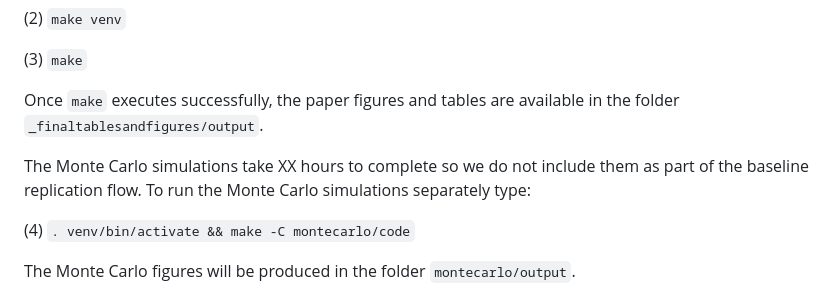
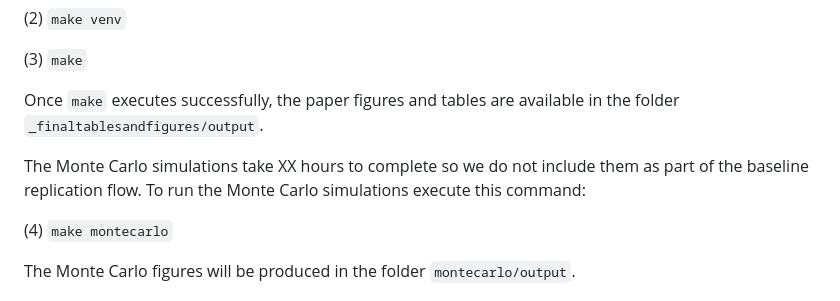
Before and after one commit to JakeOrchard/MPC2008-Public, a Markdown page: README.md, the part around the change. Rendered like a GitHub page.

```diff
--- a/README.md
+++ b/README.md
@@ -28,9 +28,9 @@ UNIX and MAC users can run the entire project using `make`. Simply type the foll
 
 Once `make` executes successfully, the paper figures and tables are available in the folder `_finaltablesandfigures/output`.
 
-The Monte Carlo simulations take XX hours to complete so we do not include them as part of the baseline replication flow. To run the Monte Carlo simulations separately type:
+The Monte Carlo simulations take XX hours to complete so we do not include them as part of the baseline replication flow. To run the Monte Carlo simulations execute this command:
 
-(4) `. venv/bin/activate && make -C montecarlo/code`
+(4) `make montecarlo`
 
 The Monte Carlo figures will be produced in the folder `montecarlo/output`.
 
```
